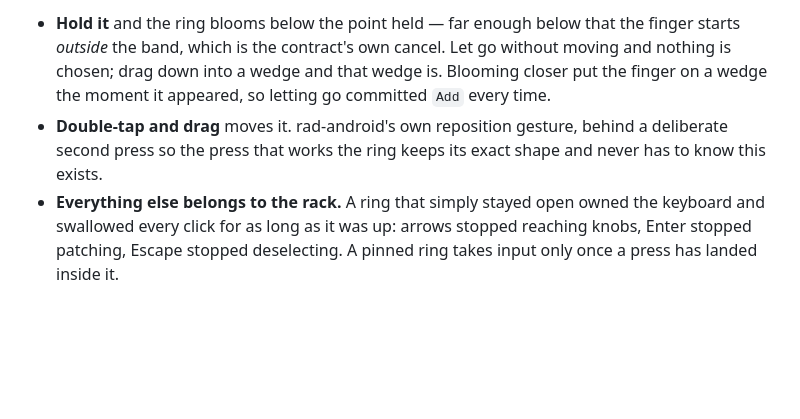
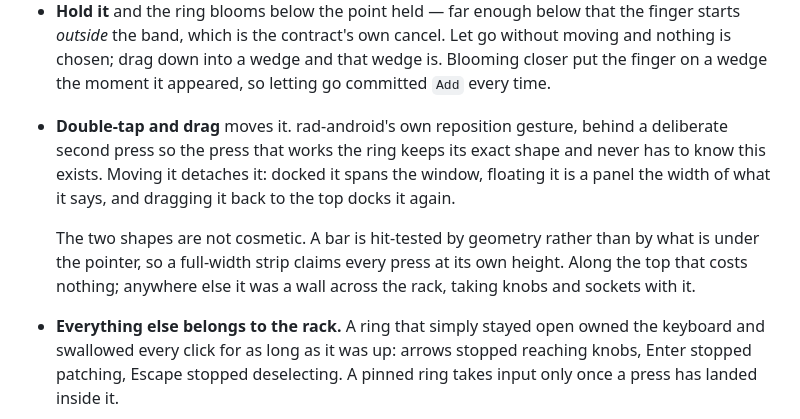
Before and after one commit to quaternionmedia/carlos, a Markdown page: docs/rad-integration.md, the part around the change. Rendered like a GitHub page; blank space fills up the shorter version.

```diff
--- a/docs/rad-integration.md
+++ b/docs/rad-integration.md
@@ -164,7 +164,14 @@ Three gestures, and nothing else:
   letting go committed `Add` every time.
 - **Double-tap and drag** moves it. rad-android's own reposition gesture, behind
   a deliberate second press so the press that works the ring keeps its exact
-  shape and never has to know this exists.
+  shape and never has to know this exists. Moving it detaches it: docked it
+  spans the window, floating it is a panel the width of what it says, and
+  dragging it back to the top docks it again.
+
+  The two shapes are not cosmetic. A bar is hit-tested by geometry rather than
+  by what is under the pointer, so a full-width strip claims every press at its
+  own height. Along the top that costs nothing; anywhere else it was a wall
+  across the rack, taking knobs and sockets with it.
 - **Everything else belongs to the rack.** A ring that simply stayed open owned
   the keyboard and swallowed every click for as long as it was up: arrows
   stopped reaching knobs, Enter stopped patching, Escape stopped deselecting. A
```
Also changed, not shown: walkthrough/05-in-the-browser.md (+8 -0 lines), walkthrough/media/05-in-the-browser-irl-drum-rig.png, walkthrough/media/05-in-the-browser-keybed-and-desk.png, walkthrough/media/05-in-the-browser-menu.png, walkthrough/media/05-in-the-browser-turned.png, 2 other files.
